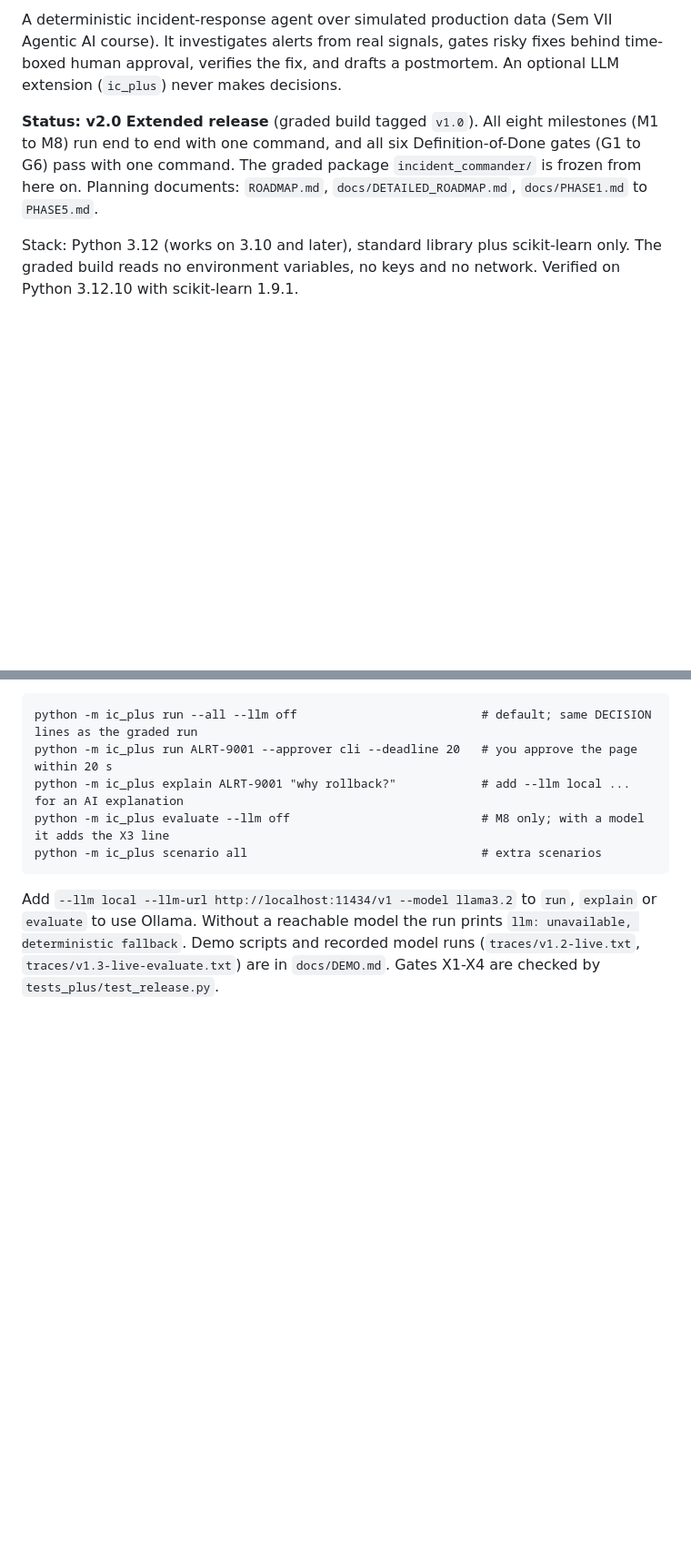
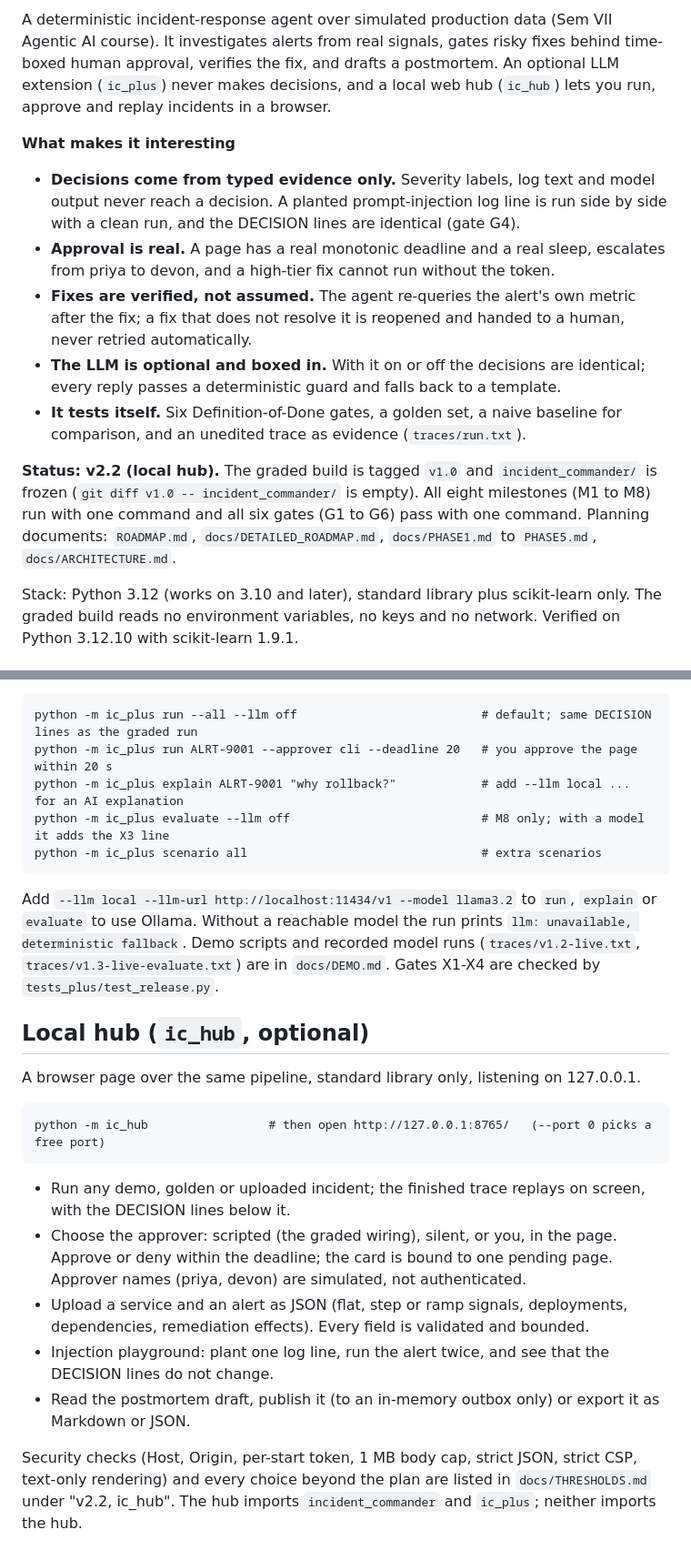
Before and after one commit to sohanroy676/Incident-commander, a Markdown page: README.md, 2 parts joined by grey strips. Shown at 91% size. Rendered like a GitHub page; blank space fills up the shorter version.

Commit message:
docs(readme): rewrite pitch, add hub section and badges
Adds CI and Python badges, a short why-it-is-interesting list, the
v2.2 status and an ic_hub section. No license badge, no GIF yet.

Co-Authored-By: Claude Sonnet 5.5 <noreply@anthropic.com>

````diff
--- a/README.md
+++ b/README.md
@@ -2,11 +5,21 @@
 
 A deterministic incident-response agent over simulated production data (Sem VII Agentic AI course).
 It investigates alerts from real signals, gates risky fixes behind time-boxed human approval, verifies
-the fix, and drafts a postmortem. An optional LLM extension (`ic_plus`) never makes decisions.
+the fix, and drafts a postmortem. An optional LLM extension (`ic_plus`) never makes decisions, and a local
+web hub (`ic_hub`) lets you run, approve and replay incidents in a browser.
 
-**Status: v2.0 Extended release** (graded build tagged `v1.0`). All eight milestones (M1 to M8) run end to end with one command, and all
-six Definition-of-Done gates (G1 to G6) pass with one command. The graded package `incident_commander/` is
-frozen from here on. Planning documents: `ROADMAP.md`, `docs/DETAILED_ROADMAP.md`, `docs/PHASE1.md` to `PHASE5.md`.
+**What makes it interesting**
+
+- **Decisions come from typed evidence only.** Severity labels, log text and model output never reach a decision. A planted
+  prompt-injection log line is run side by side with a clean run, and the DECISION lines are identical (gate G4).
+- **Approval is real.** A page has a real monotonic deadline and a real sleep, escalates from priya to devon, and a high-tier fix cannot run without the token.
+- **Fixes are verified, not assumed.** The agent re-queries the alert's own metric after the fix; a fix that does not resolve it is reopened and handed to a human, never retried automatically.
+- **The LLM is optional and boxed in.** With it on or off the decisions are identical; every reply passes a deterministic guard and falls back to a template.
+- **It tests itself.** Six Definition-of-Done gates, a golden set, a naive baseline for comparison, and an unedited trace as evidence (`traces/run.txt`).
+
+**Status: v2.2 (local hub).** The graded build is tagged `v1.0` and `incident_commander/` is frozen (`git diff v1.0 -- incident_commander/`
+is empty). All eight milestones (M1 to M8) run with one command and all six gates (G1 to G6) pass with one command.
+Planning documents: `ROADMAP.md`, `docs/DETAILED_ROADMAP.md`, `docs/PHASE1.md` to `PHASE5.md`, `docs/ARCHITECTURE.md`.
 
 Stack: Python 3.12 (works on 3.10 and later), standard library plus scikit-learn only. The graded build reads
 no environment variables, no keys and no network. Verified on Python 3.12.10 with scikit-learn 1.9.1.
@@ -215,3 +229,21 @@ Add `--llm local --llm-url http://localhost:11434/v1 --model llama3.2` to `run`,
 Ollama. Without a reachable model the run prints `llm: unavailable, deterministic fallback`. Demo scripts and
 recorded model runs (`traces/v1.2-live.txt`, `traces/v1.3-live-evaluate.txt`) are in `docs/DEMO.md`. Gates
 X1-X4 are checked by `tests_plus/test_release.py`.
+
+## Local hub (`ic_hub`, optional)
+
+A browser page over the same pipeline, standard library only, listening on 127.0.0.1.
+
+```
+python -m ic_hub                 # then open http://127.0.0.1:8765/   (--port 0 picks a free port)
+```
+
+- Run any demo, golden or uploaded incident; the finished trace replays on screen, with the DECISION lines below it.
+- Choose the approver: scripted (the graded wiring), silent, or you, in the page. Approve or deny within the deadline; the card is bound to one pending page.
+  Approver names (priya, devon) are simulated, not authenticated.
+- Upload a service and an alert as JSON (flat, step or ramp signals, deployments, dependencies, remediation effects). Every field is validated and bounded.
+- Injection playground: plant one log line, run the alert twice, and see that the DECISION lines do not change.
+- Read the postmortem draft, publish it (to an in-memory outbox only) or export it as Markdown or JSON.
+
+Security checks (Host, Origin, per-start token, 1 MB body cap, strict JSON, strict CSP, text-only rendering) and every choice beyond the plan are listed in
+`docs/THRESHOLDS.md` under "v2.2, ic_hub". The hub imports `incident_commander` and `ic_plus`; neither imports the hub.
````
Also changed, not shown: other parts of README.md (+8 -4 lines), memory-bank/activeContext.md (+1 -1 lines), memory-bank/progress.md (+2 -0 lines).
